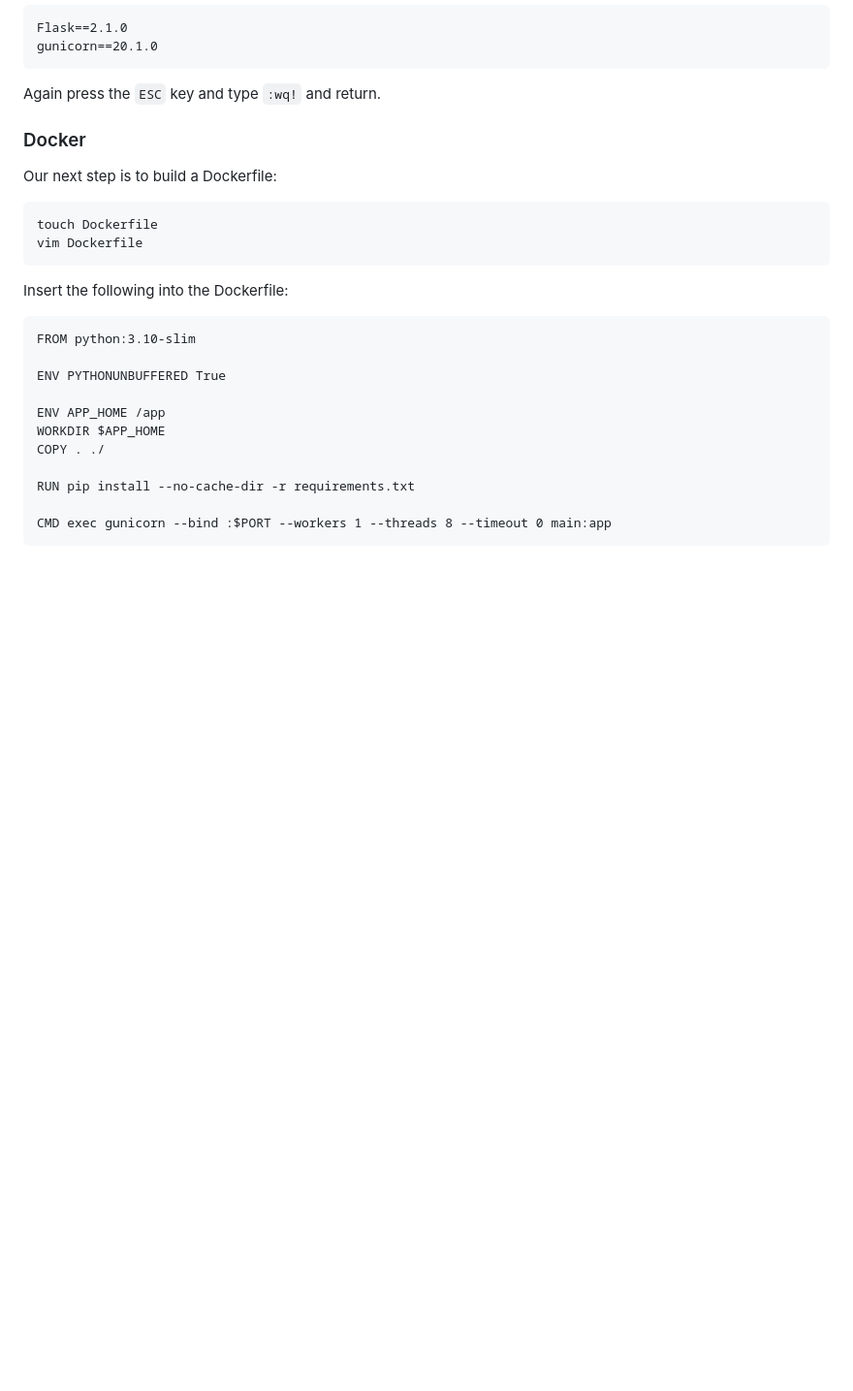
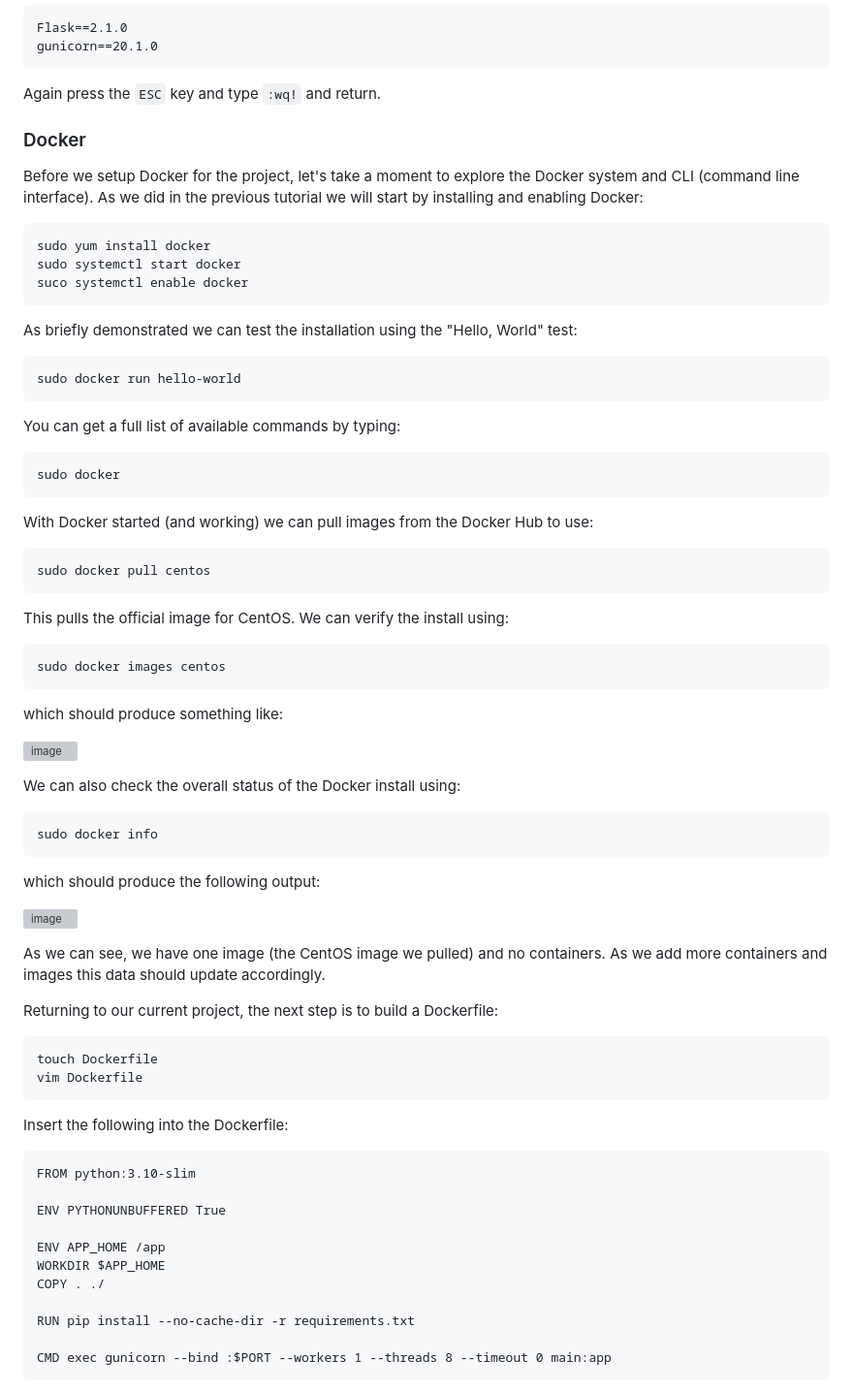
Before and after one commit to MJMortensonWarwick/cnc-workbook, a Markdown page: day-2/GCP_ServerlessWebApp.md, the part around the change. Shown: that part at 97% size. Drawn GitHub-style; blank space fills up the shorter version; grey boxes are pictures that could not be loaded.

Commit message:
Update GCP_ServerlessWebApp.md
Added Docker exploration

````diff
--- a/day-2/GCP_ServerlessWebApp.md
+++ b/day-2/GCP_ServerlessWebApp.md
@@ -100,7 +100,55 @@ Again press the `ESC` key and type `:wq!`  and return.
 
 ### Docker
 
-Our next step is to build a Dockerfile:
+Before we setup Docker for the project, let's take a moment to explore the Docker system and CLI (command line interface). As we did in the previous tutorial we will start by installing and enabling Docker:
+
+```
+sudo yum install docker
+sudo systemctl start docker
+suco systemctl enable docker
+```
+
+As briefly demonstrated we can test the installation using the "Hello, World" test:
+
+```
+sudo docker run hello-world
+```
+
+You can get a full list of available commands by typing:
+
+```
+sudo docker
+```
+
+With Docker started (and working) we can pull images from the Docker Hub to use:
+
+```
+sudo docker pull centos
+```
+
+This pulls the official image for CentOS. We can verify the install using:
+
+```
+sudo docker images centos
+```
+
+which should produce something like:
+
+![image](https://user-images.githubusercontent.com/48418248/210811831-e5dfbb36-8c38-4d55-8178-2ff1733b8ede.png)
+
+We can also check the overall status of the Docker install using:
+
+```
+sudo docker info
+```
+
+which should produce the following output:
+
+![image](https://user-images.githubusercontent.com/48418248/210812082-b9d1a888-f7b8-4c6b-868f-1223cbb41a38.png)
+
+As we can see, we have one image (the CentOS image we pulled) and no containers. As we add more containers and images this data should update accordingly.
+
+Returning to our current project, the next step is to build a Dockerfile:
 
 ```
 touch Dockerfile
````
